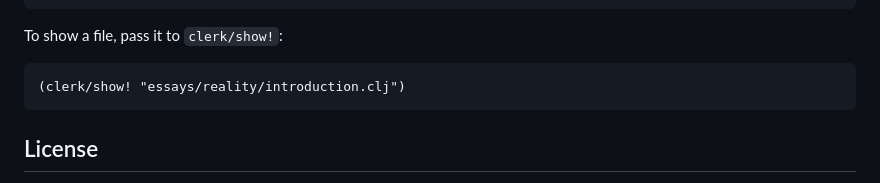
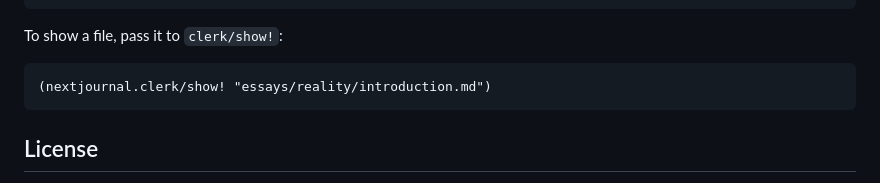
Before and after one commit to mentat-collective/road-to-reality, a Markdown page: README.md, the part around the change. Drawn GitHub-style.

Commit message:
clj to md (#9)

````diff
--- a/README.md
+++ b/README.md
@@ -223,7 +223,7 @@ Then start the server:
 To show a file, pass it to `clerk/show!`:
 
 ```clj
-(clerk/show! "essays/reality/introduction.clj")
+(nextjournal.clerk/show! "essays/reality/introduction.md")
 ```
 
 ## License
````
